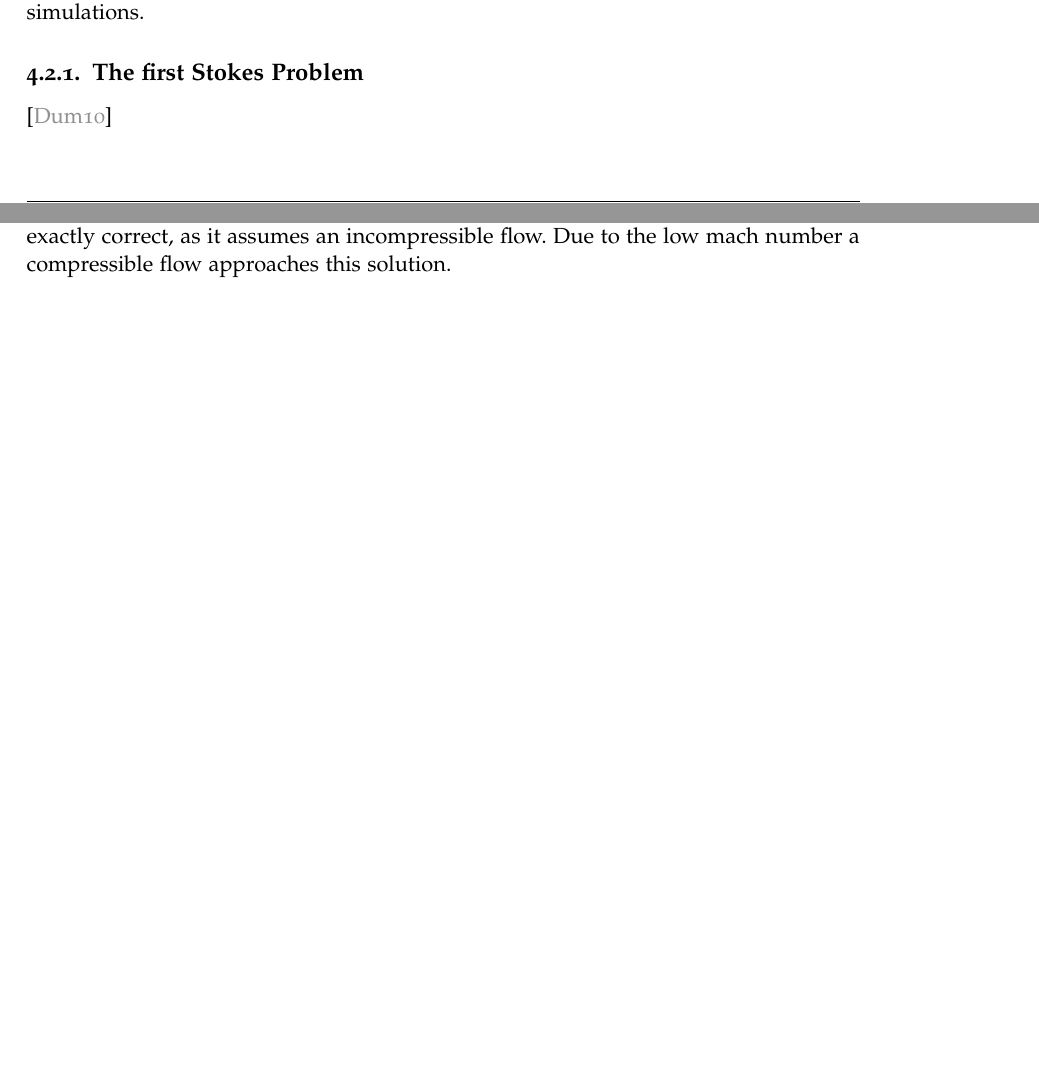
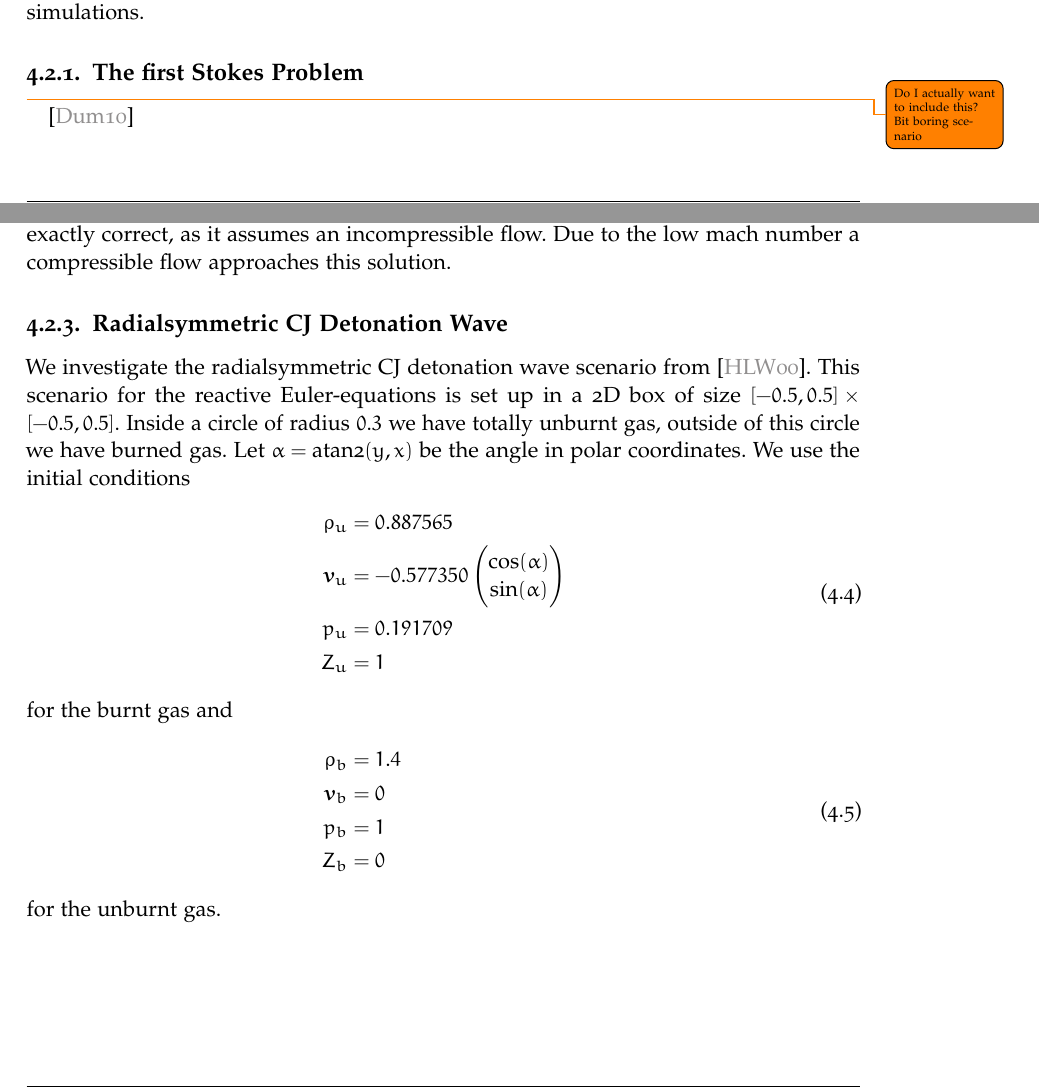
Before and after one commit to krenzland/cloudSuperComputing, a LaTeX thesis (writing/thesis/main.tex, which reads writing/thesis/chapters/scenarios.tex): two parts of pages 16 and 17 of 25, joined at a grey line, cut so that both start at the same text, the shorter picture padded with empty space. Compiled offline with pdfLaTeX.

Commit message:
Add CJ-detonation wave scenario.

```diff
--- a/writing/thesis/chapters/scenarios.tex
+++ b/writing/thesis/chapters/scenarios.tex
@@ -30,6 +30,7 @@ In addition to the convergence test, we use standard \textsc{cfd} scenarios to e
 
 
 \subsection{The first Stokes Problem}
+\todo{Do I actually want to include this? Bit boring scenario}
 \cite{dumbser2010arbitrary}
 \subsection{Taylor-Green Vortex}
 \begin{align}
@@ -50,6 +51,34 @@ $C = 100/\gamma$ \cite{dumbser2016high}
 As initial conditions we use \cref{eq:taylor-green} at time $(t = 0)$ and as boundary conditions we impose the solution and the corresponding gradients.
 Note that this solution is not exactly correct, as it assumes an incompressible flow.
 Due to the low mach number a compressible flow approaches this solution.
+
+\subsection{Radialsymmetric CJ Detonation Wave}
+We investigate the radialsymmetric CJ detonation wave scenario from~\cite{helzel2000modified}.
+This scenario for the reactive Euler-equations is set up in a 2D box of size $[-0.5, 0.5] \times [-0.5, 0.5]$.
+Inside a circle of radius $0.3$ we have totally unburnt gas, outside of this circle we have burned gas.
+Let $\alpha =  \operatorname{atan2}(y,x)$ be the angle in polar coordinates.
+We use the initial conditions
+\begin{align}
+  \begin{split}
+  \Qrho_u &= 0.887565\\
+  \Qv_u &= -0.577350
+  \begin{pmatrix}
+     \cos (\alpha)\\
+     \sin (\alpha)
+  \end{pmatrix} \\
+  \pressure_u &= 0.191709 \\
+  \QZZ_u &= 1
+  \end{split}
+\intertext{for the burnt gas and}
+\begin{split}
+  \Qrho_b &= 1.4\\
+  \Qv_b &= 0\\
+  \pressure_b &= 1 \\
+  \QZZ_b &= 0
+  \end{split}
+\end{align}
+for the unburnt gas.
+
 
 \section{Atmospheric Scenarios}
 The scenario is described in terms of potential temperature $\potT$
```
Also changed, not shown: writing/bibliography.bib (+11 -0 lines).
